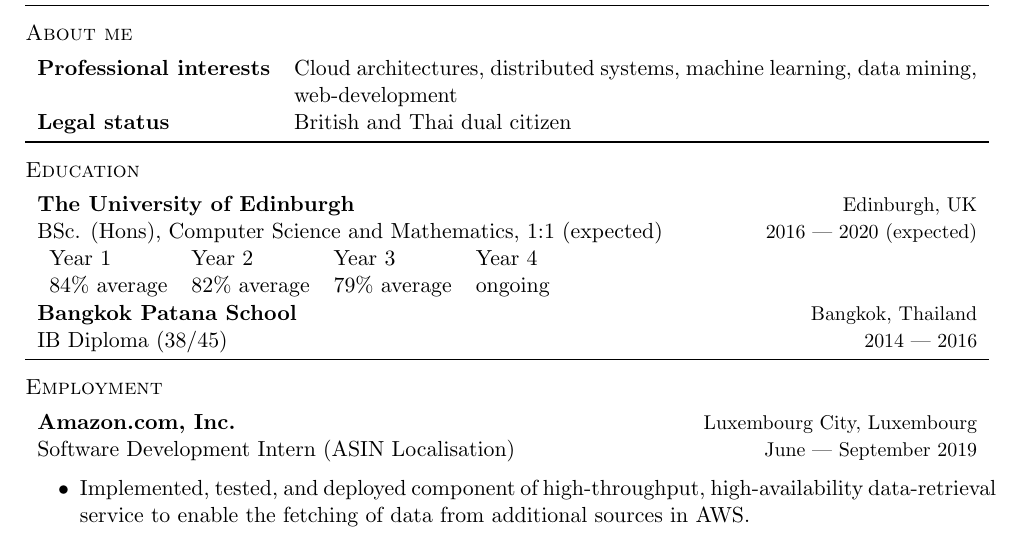
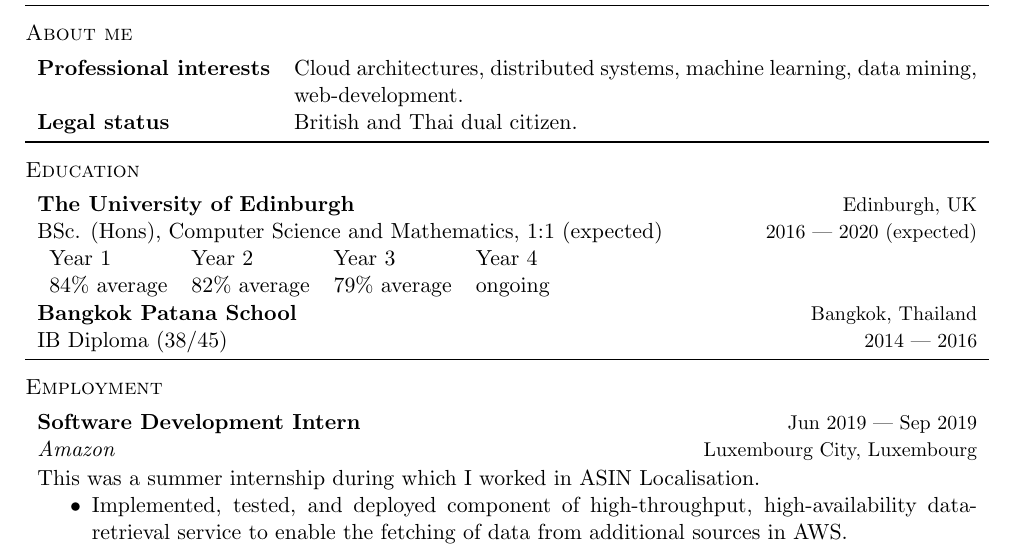
Before and after one commit to MadCommy/CV, a LaTeX CV (CV.tex): part of the page, cut so that both start at the same text. The pictures show the PDF file CV.pdf that the author committed with the source.

Commit message:
improve employment section

```diff
--- a/CV.tex
+++ b/CV.tex
@@ -68,68 +58,29 @@
 \textsc{Employment}
 
 \begin{tabularx}{\textwidth}{X r}
-    % \textbf{Amazon.com, Inc.}                       & \\
-    % Software Development Engineer                   & \small{Edinburgh, UK} \\
-    %                                                 & \small{Sep 2020 --- Present} \\
-    %                                                 & \\
-    % Software Development Intern                     & \small{Luxembourg City, Luxembourg} \\
-    %                                                 & \small{Jun 2019 --- Sep 2019} \\
-    \textbf{Amazon.com, Inc.}                       & \small{Luxembourg City, Luxembourg} \\
-    Software Development Intern (ASIN Localisation) & \small{June --- September 2019} \\
+    \textbf{Software Development Intern}   & \small{Jun 2019 --- Sep 2019} \\
+    \emph{Amazon}              & \small{Luxembourg City, Luxembourg} \\
 \end{tabularx}
-\begin{itemize}
-    \item Implemented, tested, and deployed component of high-throughput,
-        high-availability data-retrieval service to enable the fetching of data from
-        additional sources in AWS.\@
-    \item Designed, implemented, tested, and deployed front-end web UI and associated
-        back-end REST service to enable self-service bulk data submission by internal
-        customers.
-    \item Created metrics and dashboards for measuring and monitoring performance and data
-        quality.
-    % \item Invited to return for full-time role.
-\end{itemize}
-% \begin{tabularx}{\textwidth}{X r}
-%     \textbf{Centara Grand Hotels} & Bangkok, Thailand \\
-%     \emph{Programmer Intern} & June 2014 \\
-% \end{tabularx}
-% \begin{itemize}
-%     \item Contributed to the back-end of their staff website involving user-account
-%         management. \textit{C\#, SQL}
-% \end{itemize}
+\begin{tabularx}{\textwidth}{X}
+    This was a summer internship during which I worked in ASIN Localisation.
+    \begin{itemize}
+        \item Implemented, tested, and deployed component of high-throughput,
+            high-availability data-retrieval service to enable the fetching of data from
+            additional sources in AWS.\@
+        \item Designed, implemented, tested, and deployed front-end web UI and
+            associated back-end REST service to enable self-service bulk data submission
+            by internal customers.
+        \item Created metrics and dashboards for measuring and monitoring performance
+            and data quality.
+    \end{itemize}
+\end{tabularx}
 
 \midrule
 
 \textsc{Selected projects}
-% \textbf{Compiler}:
-%     Wrote compiler for a subset of C to MIPS-Assembly.
-%     \textit{Java, MIPS}
-
-% \textbf{Coinz App}:
-%     Created location-based coin collection-game.
-%     \textit{Java, Android, Firebase, Mapbox, Material-UI}
-
-% \textbf{Tank AI}:
-%     Designed and built an AI for a tank in a multiplayer game. GreatUniHack 2018.
-%     \textit{Python}
-
-% \textbf{Battleships}:
-%     Created battleships game with single- and multi-player modes.
-%     \textit{Python, TCP}
-
-% \textbf{Twitter-bot detector}:
-%     Co-created program to identify bot-accounts on Twitter. Hack the Burgh 2018.
-%     \textit{Python, Twitter API}
-
-% \textbf{Micro-bit controllers}:
-%     Programmed motion-sensitive micro-bit game-controllers. Hack the Burgh 2017.
-%     Won ARM prize.
-%     \textit{Python, Micro-bit API}
 \begin{itemize}
     \item \textbf{C Compiler}:
         Built a compiler for a subset of C to MIPS-Assembly. \textit{Java, MIPS}
-    % \item \textbf{LLVM Compiler Pass}:
-    %     Wrote dead-code elimination pass in LLVM.\
-    %     \textit{C++, LLVM}
     \item \textbf{Predictive classifier of exam performance}:
         Designed and developed a performant machine-learning model to predict performance
         of students in an online exam given logged data recorded earlier in the same exam.
```
Also changed, not shown: CV.pdf, CV.tex (43 more changed lines).
